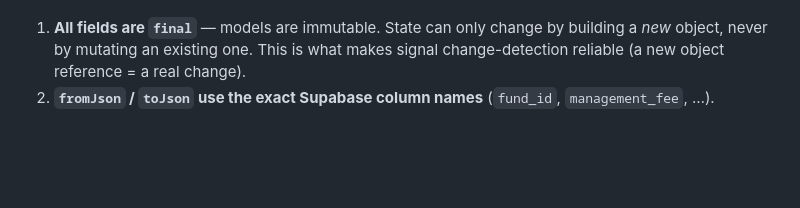
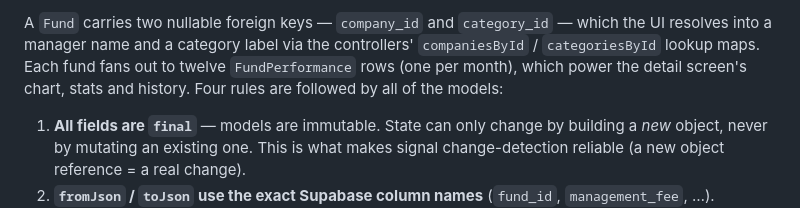
Before and after one commit to arthurgichuru/moneytrack, a Markdown page: docs/CODE_WALKTHROUGH.md, the part around one of its changes. Drawn GitHub-style; blank space fills up the shorter version.

```diff
--- a/docs/CODE_WALKTHROUGH.md
+++ b/docs/CODE_WALKTHROUGH.md
@@ -214,3 +252,9 @@ are followed by all of them:
+A `Fund` carries two nullable foreign keys — `company_id` and `category_id` —
+which the UI resolves into a manager name and a category label via the
+controllers' `companiesById` / `categoriesById` lookup maps. Each fund fans out
+to twelve `FundPerformance` rows (one per month), which power the detail
+screen's chart, stats and history. Four rules are followed by all of the
+models:
 
 1. **All fields are `final`** — models are immutable. State can only change by
    building a *new* object, never by mutating an existing one. This is what
```
Also changed, not shown: other parts of docs/CODE_WALKTHROUGH.md (+75 -3 lines).
